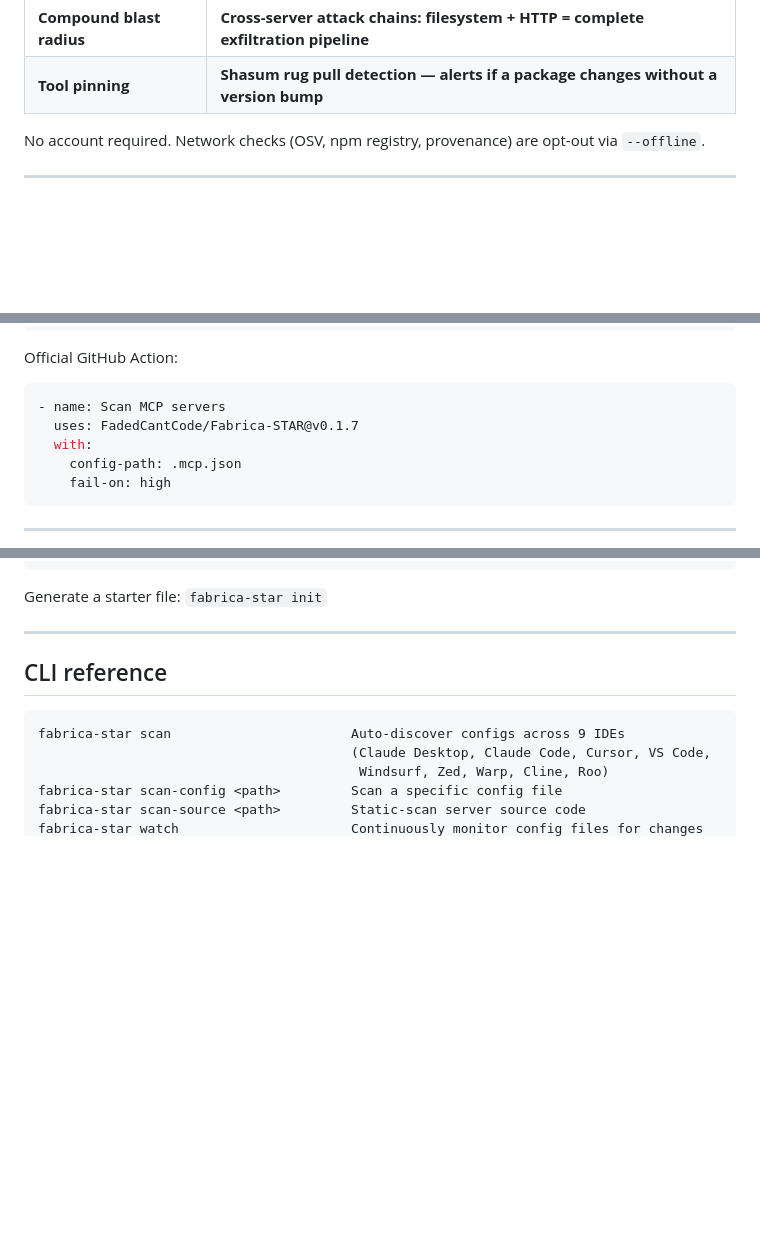
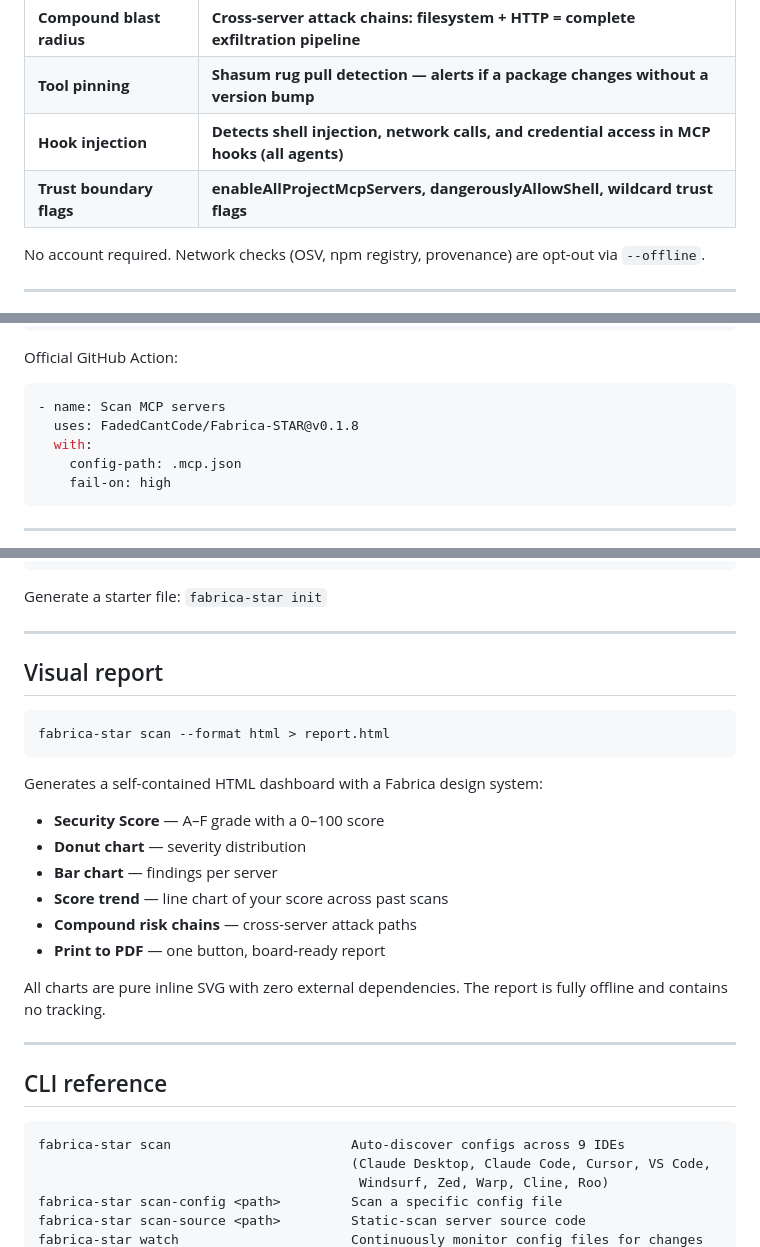
Before and after one commit to FadedCantCode/Fabrica-STAR, a Markdown page: README.md, 3 parts joined by grey strips. Rendered like a GitHub page; blank space fills up the shorter version.

````diff
--- a/README.md
+++ b/README.md
@@ -58,6 +58,8 @@ Every server in your config goes through all of these:
 | Blast radius | Sensitive files reachable from filesystem servers (SSH keys, AWS creds, .env) |
 | **Compound blast radius** | **Cross-server attack chains: filesystem + HTTP = complete exfiltration pipeline** |
 | **Tool pinning** | **Shasum rug pull detection — alerts if a package changes without a version bump** |
+| **Hook injection** | **Detects shell injection, network calls, and credential access in MCP hooks (all agents)** |
+| **Trust boundary flags** | **enableAllProjectMcpServers, dangerouslyAllowShell, wildcard trust flags** |
 
 No account required. Network checks (OSV, npm registry, provenance) are opt-out via `--offline`.
 
@@ -226,7 +228,7 @@ Official GitHub Action:
 
 ```yaml
 - name: Scan MCP servers
-  uses: FadedCantCode/Fabrica-STAR@v0.1.7
+  uses: FadedCantCode/Fabrica-STAR@v0.1.8
   with:
     config-path: .mcp.json
     fail-on: high
@@ -252,6 +254,26 @@ allow:
 
 Generate a starter file: `fabrica-star init`
 
+
+---
+
+## Visual report
+
+```bash
+fabrica-star scan --format html > report.html
+```
+
+Generates a self-contained HTML dashboard with a Fabrica design system:
+
+- **Security Score** — A–F grade with a 0–100 score
+- **Donut chart** — severity distribution
+- **Bar chart** — findings per server
+- **Score trend** — line chart of your score across past scans
+- **Compound risk chains** — cross-server attack paths
+- **Print to PDF** — one button, board-ready report
+
+All charts are pure inline SVG with zero external dependencies. The report is fully offline and contains no tracking.
+
 ---
 
 ## CLI reference
````
Also changed, not shown: other parts of README.md (+1 -1 lines).
